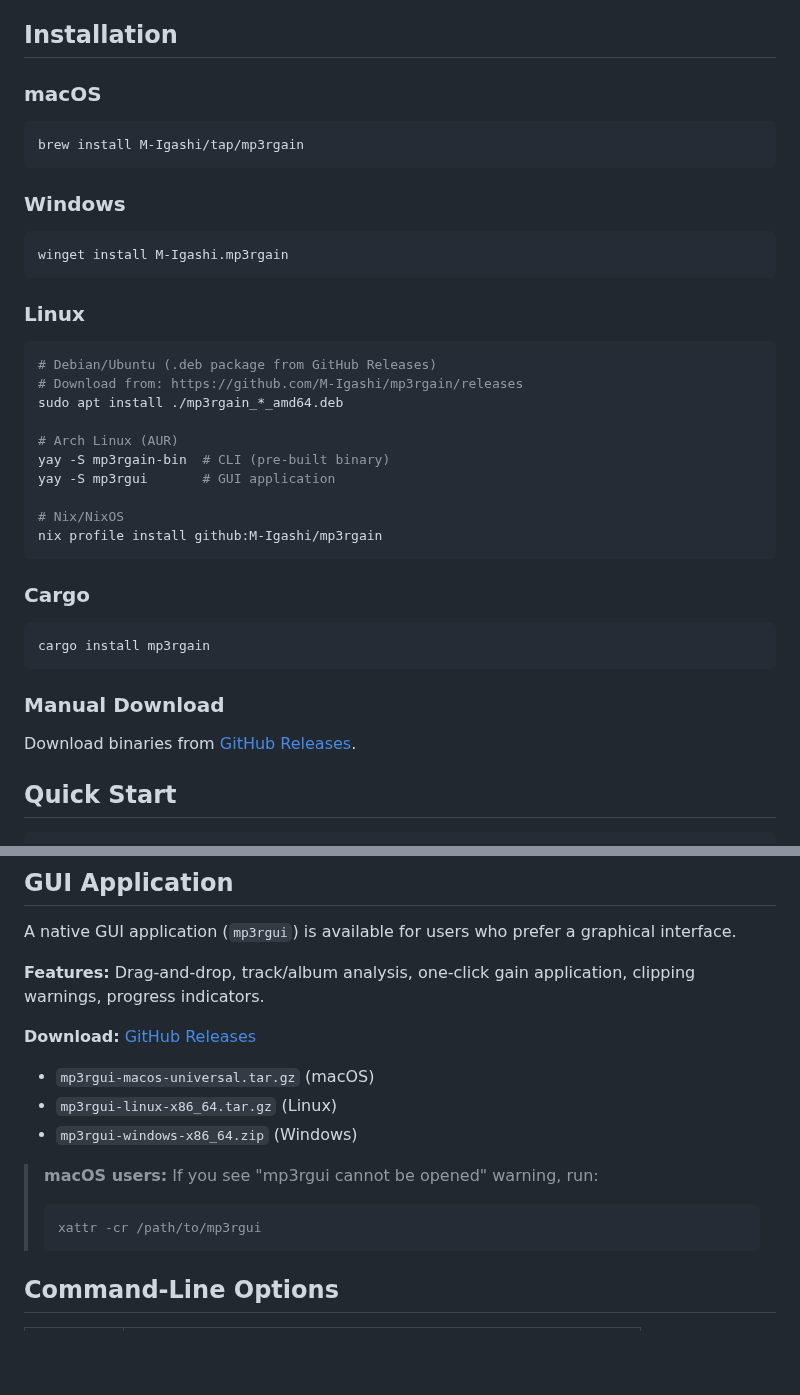
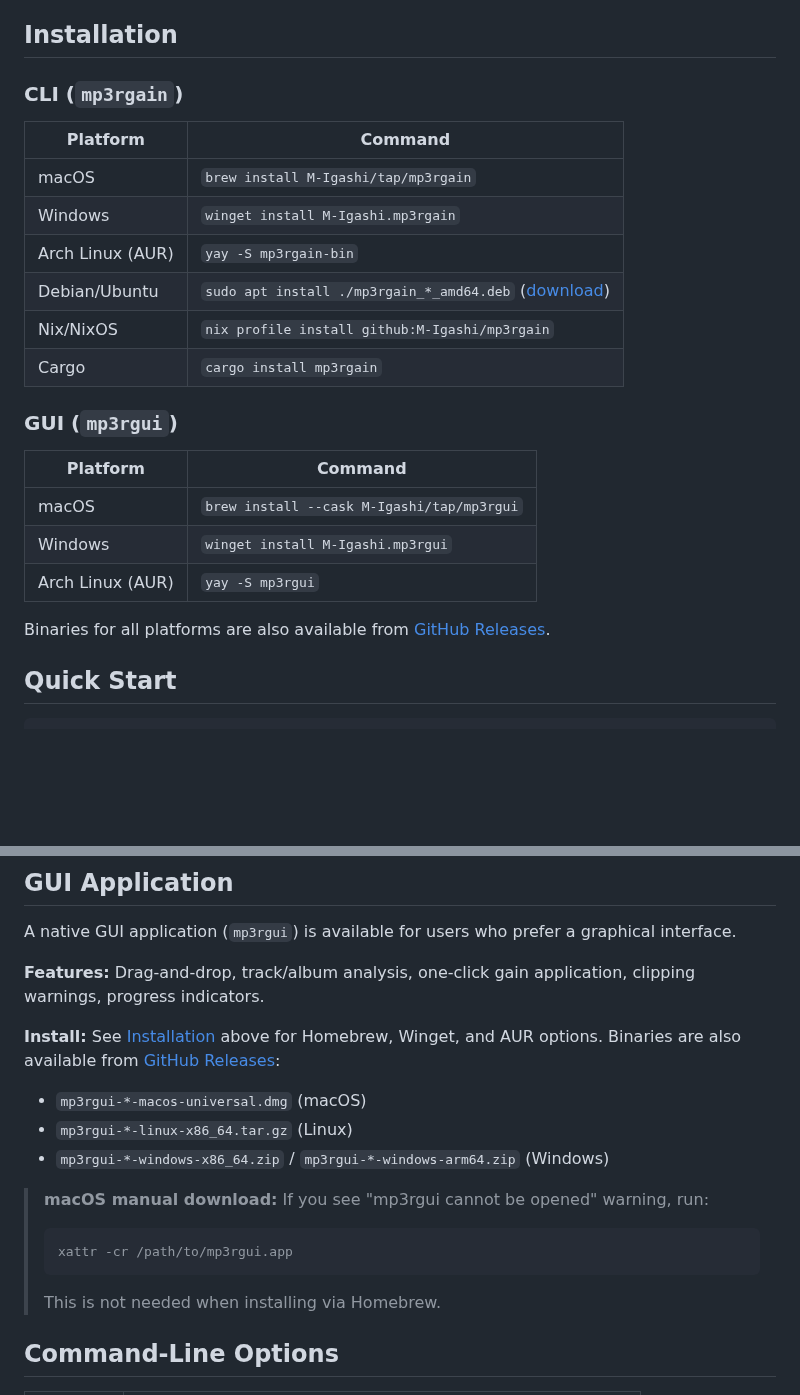
Before and after one commit to M-Igashi/mp3rgain, a Markdown page: README.md, 2 parts joined by grey strips. Rendered like a GitHub page; blank space fills up the shorter version.

Commit message:
Update README installation section with package manager tables

````diff
--- a/README.md
+++ b/README.md
@@ -20,42 +20,26 @@ mp3rgain adjusts MP3 and AAC volume without re-encoding by modifying the `global
 
 ## Installation
 
-### macOS
+### CLI (`mp3rgain`)
 
-```bash
-brew install M-Igashi/tap/mp3rgain
-```
+| Platform | Command |
+|----------|---------|
+| macOS | `brew install M-Igashi/tap/mp3rgain` |
+| Windows | `winget install M-Igashi.mp3rgain` |
+| Arch Linux (AUR) | `yay -S mp3rgain-bin` |
+| Debian/Ubuntu | `sudo apt install ./mp3rgain_*_amd64.deb` ([download](https://github.com/M-Igashi/mp3rgain/releases)) |
+| Nix/NixOS | `nix profile install github:M-Igashi/mp3rgain` |
+| Cargo | `cargo install mp3rgain` |
 
-### Windows
+### GUI (`mp3rgui`)
 
-```powershell
-winget install M-Igashi.mp3rgain
-```
+| Platform | Command |
+|----------|---------|
+| macOS | `brew install --cask M-Igashi/tap/mp3rgui` |
+| Windows | `winget install M-Igashi.mp3rgui` |
+| Arch Linux (AUR) | `yay -S mp3rgui` |
 
-### Linux
-
-```bash
-# Debian/Ubuntu (.deb package from GitHub Releases)
-# Download from: https://github.com/M-Igashi/mp3rgain/releases
-sudo apt install ./mp3rgain_*_amd64.deb
-
-# Arch Linux (AUR)
-yay -S mp3rgain-bin  # CLI (pre-built binary)
-yay -S mp3rgui       # GUI application
-
-# Nix/NixOS
-nix profile install github:M-Igashi/mp3rgain
-```
-
-### Cargo
-
-```bash
-cargo install mp3rgain
-```
-
-### Manual Download
-
-Download binaries from [GitHub Releases](https://github.com/M-Igashi/mp3rgain/releases).
+Binaries for all platforms are also available from [GitHub Releases](https://github.com/M-Igashi/mp3rgain/releases).
 
 ## Quick Start
 
@@ -82,15 +66,16 @@ A native GUI application (`mp3rgui`) is available for users who prefer a graphic
 
 **Features:** Drag-and-drop, track/album analysis, one-click gain application, clipping warnings, progress indicators.
 
-**Download:** [GitHub Releases](https://github.com/M-Igashi/mp3rgain/releases)
-- `mp3rgui-macos-universal.tar.gz` (macOS)
-- `mp3rgui-linux-x86_64.tar.gz` (Linux)
-- `mp3rgui-windows-x86_64.zip` (Windows)
+**Install:** See [Installation](#installation) above for Homebrew, Winget, and AUR options. Binaries are also available from [GitHub Releases](https://github.com/M-Igashi/mp3rgain/releases):
+- `mp3rgui-*-macos-universal.dmg` (macOS)
+- `mp3rgui-*-linux-x86_64.tar.gz` (Linux)
+- `mp3rgui-*-windows-x86_64.zip` / `mp3rgui-*-windows-arm64.zip` (Windows)
 
-> **macOS users:** If you see "mp3rgui cannot be opened" warning, run:
+> **macOS manual download:** If you see "mp3rgui cannot be opened" warning, run:
 > ```bash
-> xattr -cr /path/to/mp3rgui
+> xattr -cr /path/to/mp3rgui.app
 > ```
+> This is not needed when installing via Homebrew.
 
 ## Command-Line Options
 
````
